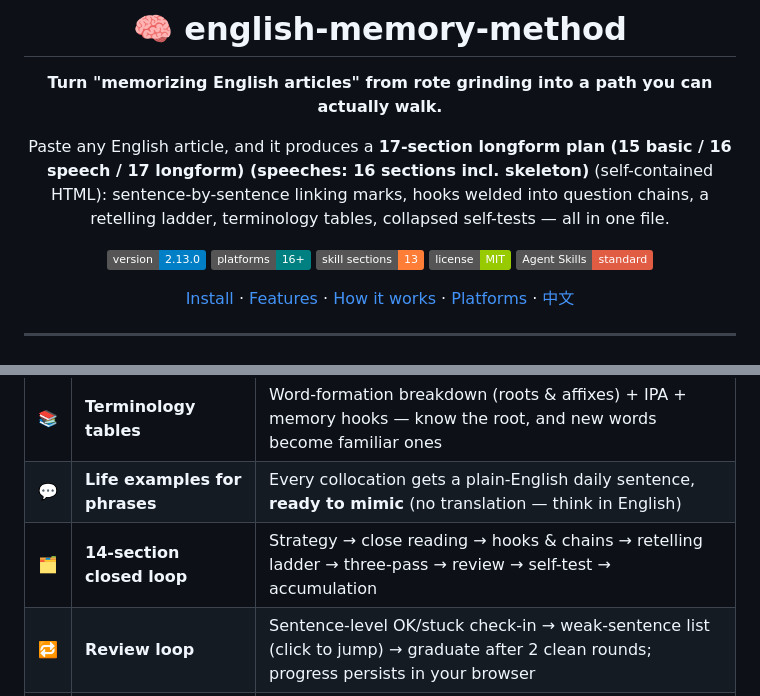
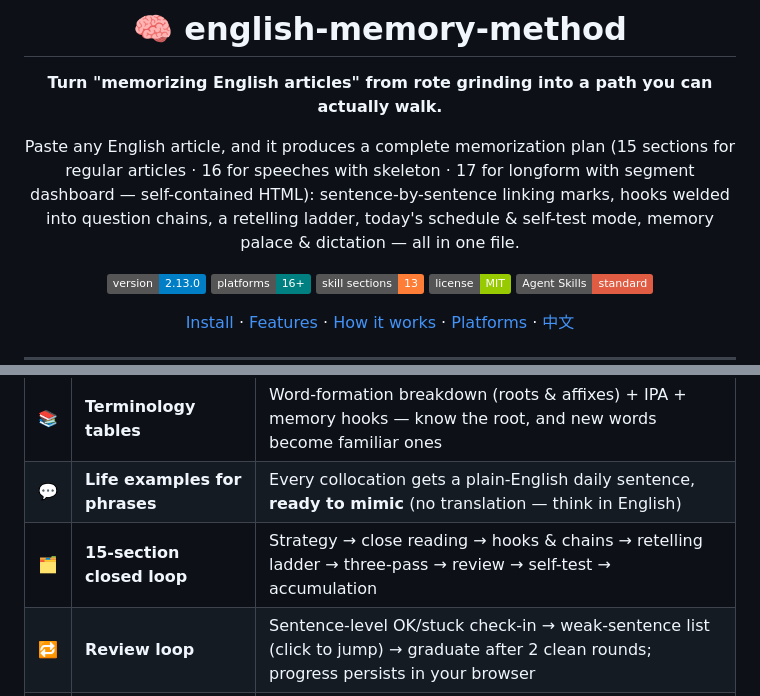
Before and after one commit to yxdwind/english-memory-method, a Markdown page: readme.en.md, 2 parts joined by grey strips. GitHub-like rendering; badges without logos.

Commit message:
readme: sync intro info with v2.13.0 suite (today schedule / self-test mode / ladder / blanks added to lead lists zh+en); fix en stale 14-section wording and garbled lead line

```diff
--- a/readme.en.md
+++ b/readme.en.md
@@ -4,8 +4,8 @@
 
 **Turn "memorizing English articles" from rote grinding into a path you can actually walk.**
 
-Paste any English article, and it produces a **17-section longform plan (15 basic / 16 speech / 17 longform) (speeches: 16 sections incl. skeleton)** (self-contained HTML):
-sentence-by-sentence linking marks, hooks welded into question chains, a retelling ladder, terminology tables, collapsed self-tests — all in one file.
+Paste any English article, and it produces a complete memorization plan (15 sections for regular articles · 16 for speeches with skeleton · 17 for longform with segment dashboard — self-contained HTML):
+sentence-by-sentence linking marks, hooks welded into question chains, a retelling ladder, today's schedule & self-test mode, memory palace & dictation — all in one file.
 
 ![Version](https://img.shields.io/badge/version-2.13.0-blue)
 ![Platforms](https://img.shields.io/badge/platforms-16+-teal)
@@ -27,7 +27,7 @@ sentence-by-sentence linking marks, hooks welded into question chains, a retelli
 | 📖 | **Close reading** | Chinese translation + full connected-speech marking (⌒ linking / weak forms / flap t / h-dropping) + term highlighting |
 | 📚 | **Terminology tables** | Word-formation breakdown (roots & affixes) + IPA + memory hooks — know the root, and new words become familiar ones |
 | 💬 | **Life examples for phrases** | Every collocation gets a plain-English daily sentence, **ready to mimic** (no translation — think in English) |
-| 🗂 | **14-section closed loop** | Strategy → close reading → hooks & chains → retelling ladder → three-pass → review → self-test → accumulation |
+| 🗂 | **15-section closed loop** | Strategy → close reading → hooks & chains → retelling ladder → three-pass → review → self-test → accumulation |
 | 🔁 | **Review loop** | Sentence-level OK/stuck check-in → weak-sentence list (click to jump) → graduate after 2 clean rounds; progress persists in your browser |
 | 📅 | **Today schedule** | Start date + per-segment Ebbinghaus auto-computes "what to memorize today"; tick off per segment, export the whole schedule as a calendar (.ics) |
 | 🙈 | **Self-test mode** | One click hides translations & linking marks for recall practice; click a sentence to reveal — kills "recognition disguised as fluency" |
```
Also changed, not shown: readme.md (+1 -1 lines).
